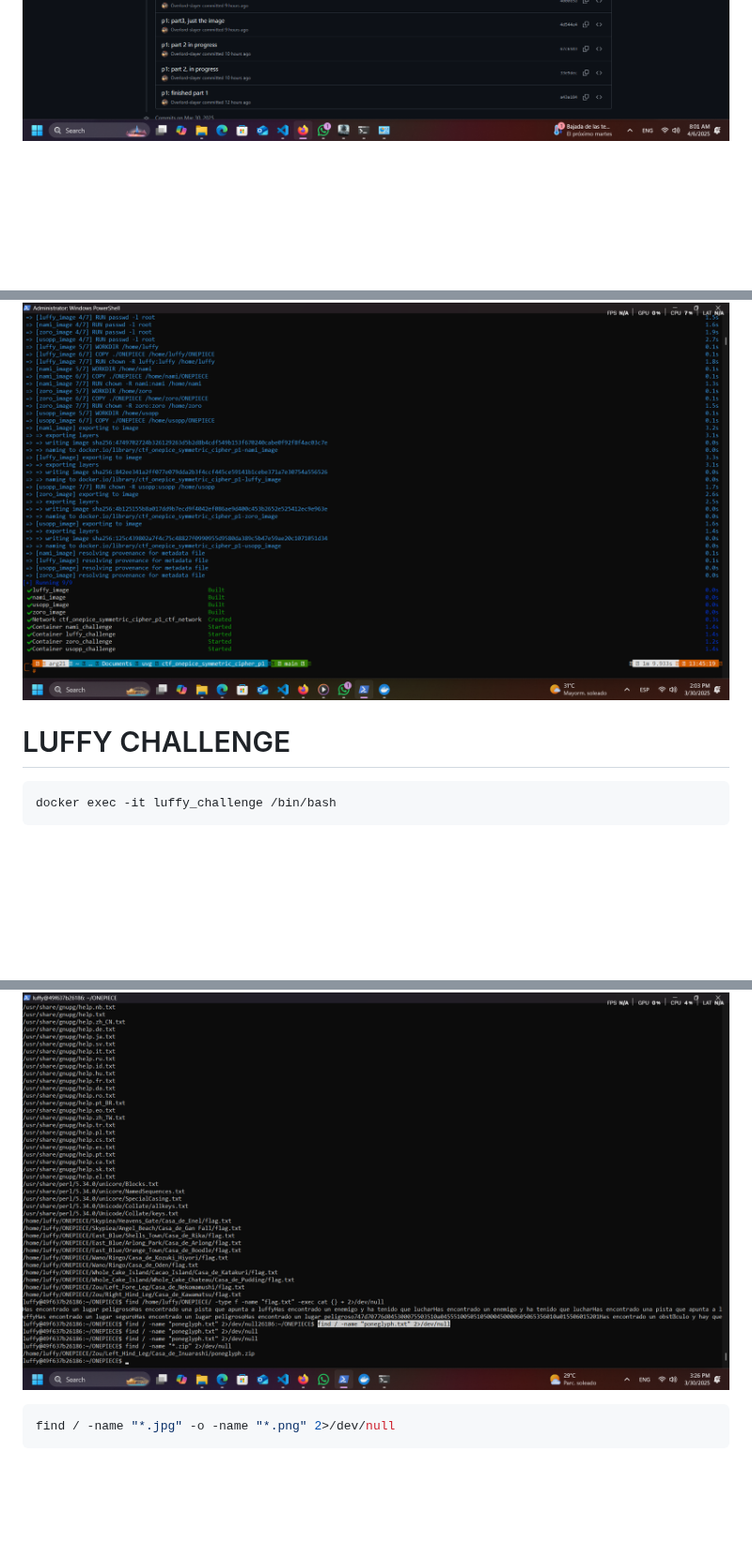
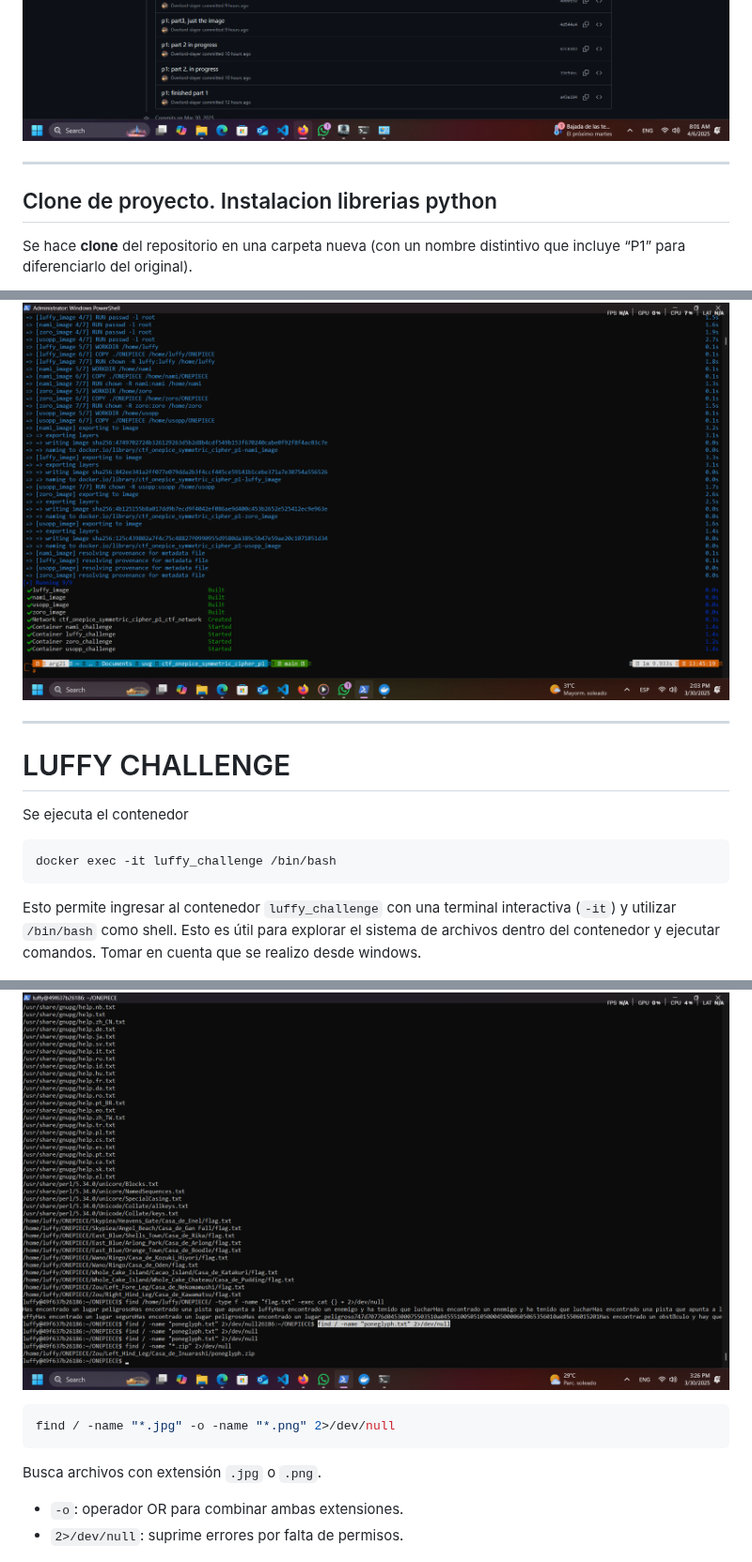
Before and after one commit to Overlord-slayer/p1_cifrados, a Markdown page: resultados/README.md, 3 parts joined by grey strips. Shown at 94% size. Drawn GitHub-style; blank space fills up the shorter version.

````diff
--- a/resultados/README.md
+++ b/resultados/README.md
@@ -2,5 +7,8 @@
 ![alt text](image-18.png)
 ![alt text](image-19.png)
 
+---
 
+## Clone de proyecto. Instalacion librerias python
+Se hace **clone** del repositorio en una carpeta nueva (con un nombre distintivo que incluye “P1” para diferenciarlo del original).
 
@@ -15,9 +28,17 @@ docker compose up -d
 ![alt text](image.png)
 
+---
+
 # LUFFY CHALLENGE
+
+Se ejecuta el contenedor
 
 ```bash
 docker exec -it luffy_challenge /bin/bash
 ```
+
+Esto permite ingresar al contenedor `luffy_challenge` con una terminal interactiva (`-it`) y utilizar `/bin/bash` como shell. Esto es útil para explorar el sistema de archivos dentro del contenedor y ejecutar comandos.
+Tomar en cuenta que se realizo desde windows.
+
 ![alt text](image-6.png)
 
@@ -55,7 +106,10 @@ find / -name "*.zip" 2>/dev/null
 ![alt text](image-4.png)
-
 
 ```bash
 find / -name "*.jpg" -o -name "*.png" 2>/dev/null
 ```
+Busca archivos con extensión `.jpg` o `.png`.
+- `-o`: operador OR para combinar ambas extensiones.
+- `2>/dev/null`: suprime errores por falta de permisos.
+
 ![alt text](image-5.png)
````
Also changed, not shown: other parts of resultados/README.md (+63 -6 lines).
